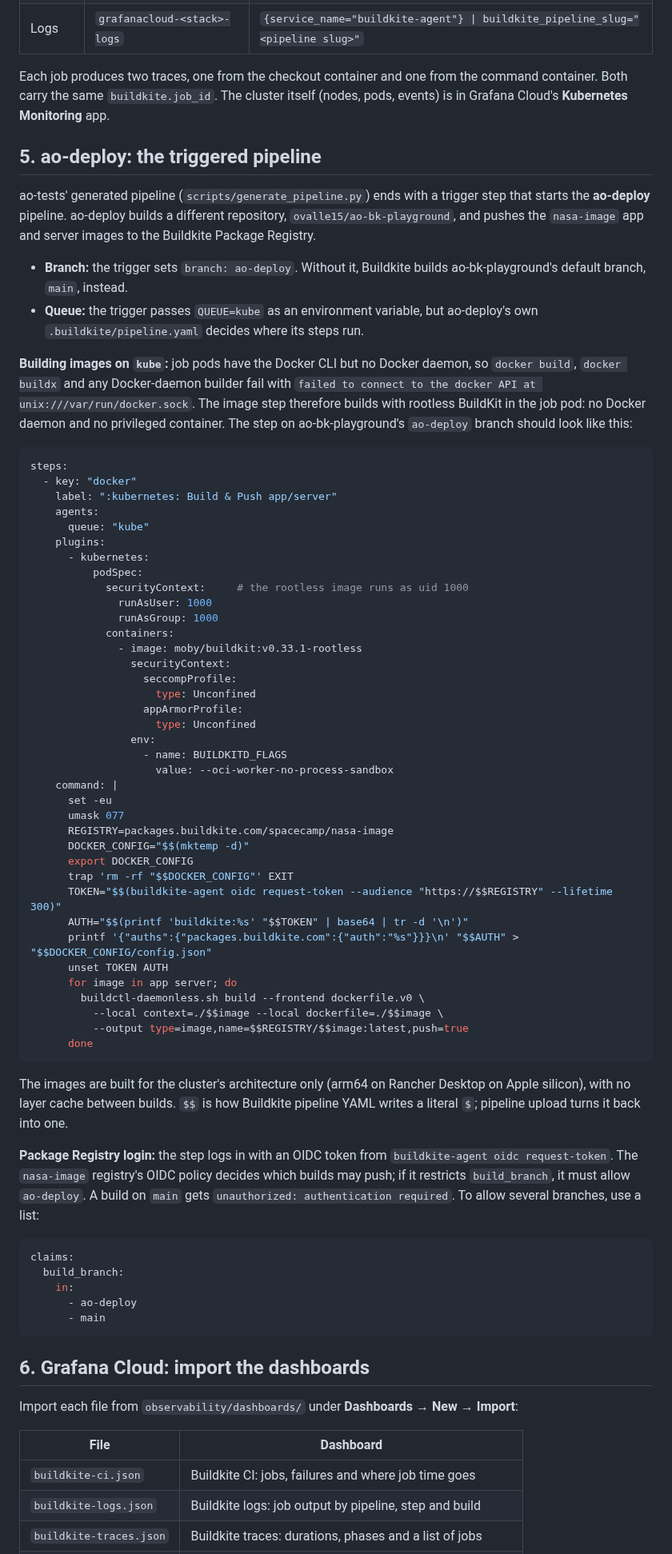
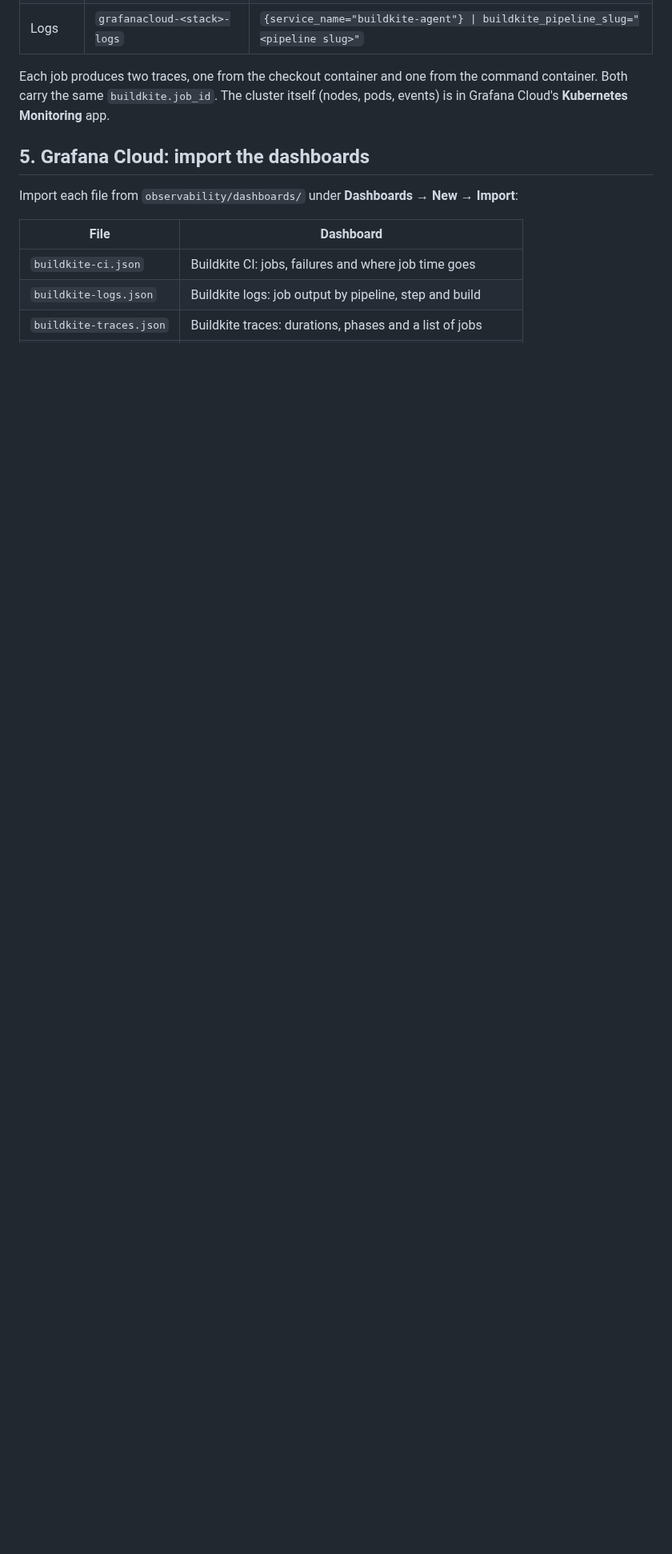
Before and after one commit to ovalle15/bk-tests, a Markdown page: README.md, the part around one of its changes. Shown at 80% size. Drawn GitHub-style; blank space fills up the shorter version.

````diff
--- a/README.md
+++ b/README.md
@@ -195,85 +176,7 @@ Each job produces two traces, one from the checkout container and one from the
 command container. Both carry the same `buildkite.job_id`. The cluster itself
 (nodes, pods, events) is in Grafana Cloud's **Kubernetes Monitoring** app.
 
-## 5. ao-deploy: the triggered pipeline
-
-ao-tests' generated pipeline (`scripts/generate_pipeline.py`) ends with a
-trigger step that starts the **ao-deploy** pipeline. ao-deploy builds a
-different repository, `ovalle15/ao-bk-playground`, and pushes the `nasa-image`
-app and server images to the Buildkite Package Registry.
-
-- **Branch:** the trigger sets `branch: ao-deploy`. Without it, Buildkite builds
-  ao-bk-playground's default branch, `main`, instead.
-- **Queue:** the trigger passes `QUEUE=kube` as an environment variable, but
-  ao-deploy's own `.buildkite/pipeline.yaml` decides where its steps run.
-
-**Building images on `kube`:** job pods have the Docker CLI but no Docker
-daemon, so `docker build`, `docker buildx` and any Docker-daemon builder fail
-with `failed to connect to the docker API at unix:///var/run/docker.sock`. The
-image step therefore builds with rootless BuildKit in the job pod: no Docker
-daemon and no privileged container. The step on ao-bk-playground's `ao-deploy`
-branch should look like this:
-
-```yaml
-steps:
-  - key: "docker"
-    label: ":kubernetes: Build & Push app/server"
-    agents:
-      queue: "kube"
-    plugins:
-      - kubernetes:
-          podSpec:
-            securityContext:     # the rootless image runs as uid 1000
-              runAsUser: 1000
-              runAsGroup: 1000
-            containers:
-              - image: moby/buildkit:v0.33.1-rootless
-                securityContext:
-                  seccompProfile:
-                    type: Unconfined
-                  appArmorProfile:
-                    type: Unconfined
-                env:
-                  - name: BUILDKITD_FLAGS
-                    value: --oci-worker-no-process-sandbox
-    command: |
-      set -eu
-      umask 077
-      REGISTRY=packages.buildkite.com/spacecamp/nasa-image
-      DOCKER_CONFIG="$$(mktemp -d)"
-      export DOCKER_CONFIG
-      trap 'rm -rf "$$DOCKER_CONFIG"' EXIT
-      TOKEN="$$(buildkite-agent oidc request-token --audience "https://$$REGISTRY" --lifetime 300)"
-      AUTH="$$(printf 'buildkite:%s' "$$TOKEN" | base64 | tr -d '\n')"
-      printf '{"auths":{"packages.buildkite.com":{"auth":"%s"}}}\n' "$$AUTH" > "$$DOCKER_CONFIG/config.json"
-      unset TOKEN AUTH
-      for image in app server; do
-        buildctl-daemonless.sh build --frontend dockerfile.v0 \
-          --local context=./$$image --local dockerfile=./$$image \
-          --output type=image,name=$$REGISTRY/$$image:latest,push=true
-      done
-```
-
-The images are built for the cluster's architecture only (arm64 on Rancher
-Desktop on Apple silicon), with no layer cache between builds. `$$` is how
-Buildkite pipeline YAML writes a literal `$`; pipeline upload turns it back
-into one.
-
-**Package Registry login:** the step logs in with an OIDC token from
-`buildkite-agent oidc request-token`. The `nasa-image` registry's OIDC policy
-decides which builds may push; if it restricts `build_branch`, it must allow
-`ao-deploy`. A build on `main` gets `unauthorized: authentication required`.
-To allow several branches, use a list:
-
-```yaml
-claims:
-  build_branch:
-    in:
-      - ao-deploy
-      - main
-```
-
-## 6. Grafana Cloud: import the dashboards
+## 5. Grafana Cloud: import the dashboards
 
 Import each file from `observability/dashboards/` under **Dashboards → New →
 Import**:
````
Also changed, not shown: other parts of README.md (+10 -33 lines), docs/architecture.png (added).
